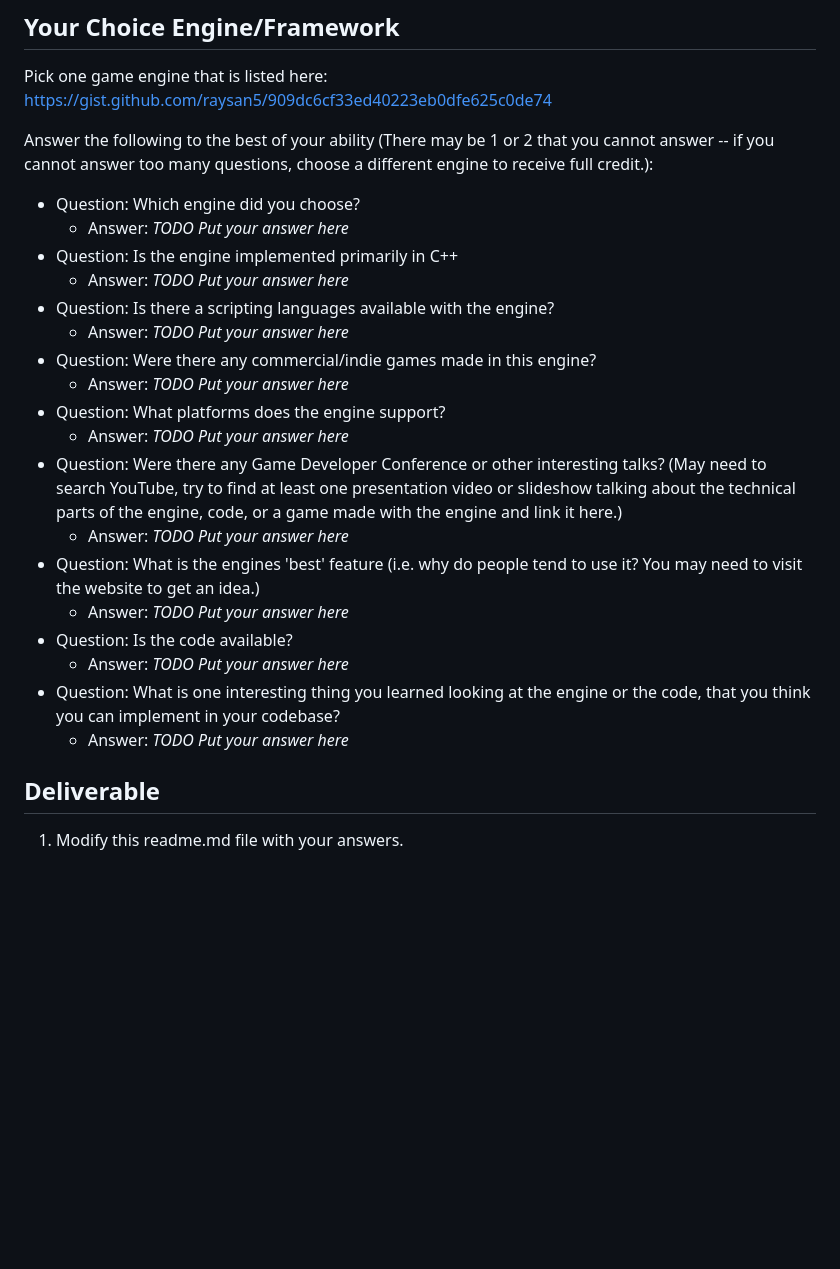
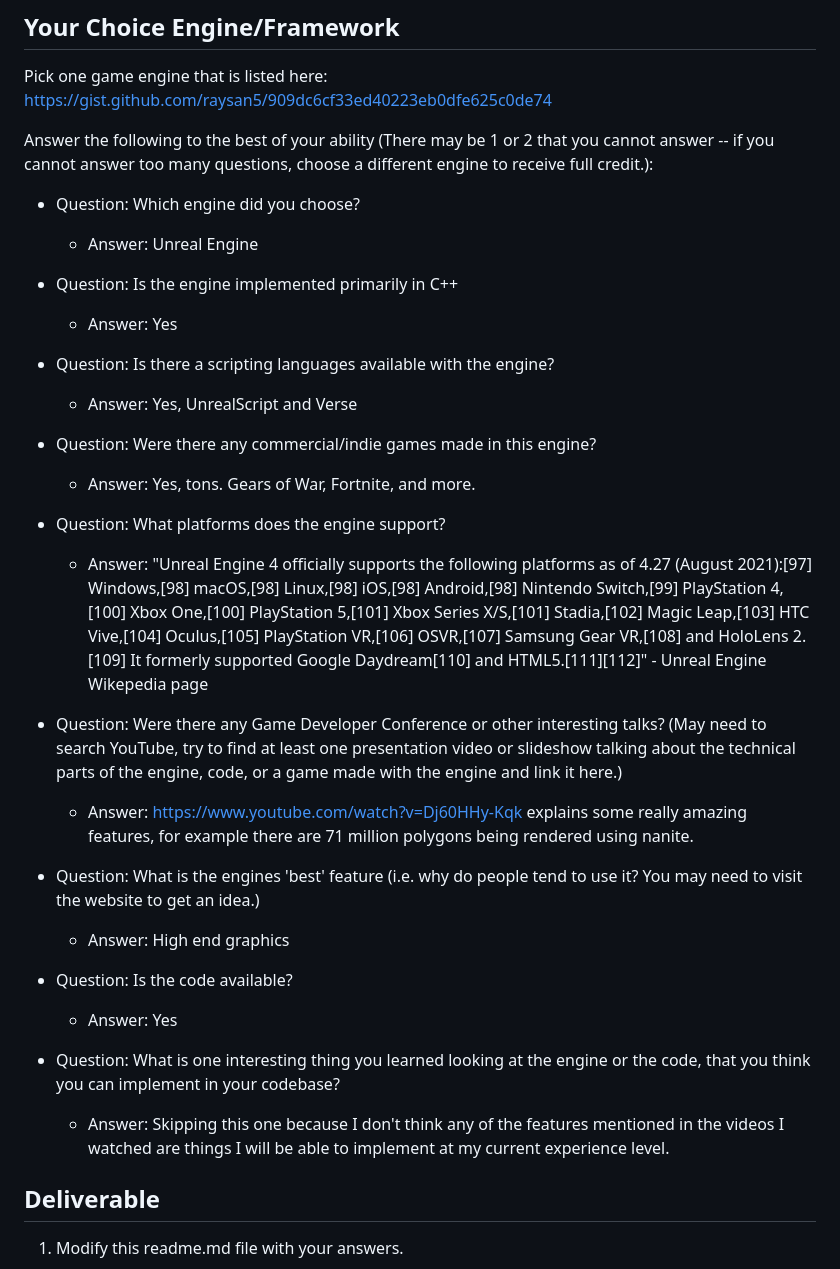
Before and after one commit to Sam-Zilli/game-engines, a Markdown page: Assignment05_GameEngineStudy/part0/README.md, the part around the change. Drawn GitHub-style; blank space fills up the shorter version.

Commit message:
Update README.md Unreal Done

```diff
--- a/Assignment05_GameEngineStudy/part0/README.md
+++ b/Assignment05_GameEngineStudy/part0/README.md
@@ -55,23 +55,41 @@ Pick one game engine that is listed here: https://gist.github.com/raysan5/909dc6
 Answer the following to the best of your ability (There may be 1 or 2 that you cannot answer -- if you cannot answer too many questions, choose a different engine to receive full credit.):
 
 - Question: Which engine did you choose?
-  - Answer: *TODO Put your answer here*
+  - Answer: Unreal Engine
+
+
 - Question: Is the engine implemented primarily in C++
-  - Answer: *TODO Put your answer here*
+  - Answer: Yes
+
+
 - Question: Is there a scripting languages available with the engine?
-  - Answer: *TODO Put your answer here*
+  - Answer: Yes, UnrealScript and Verse
+
 - Question: Were there any commercial/indie games made in this engine?
-  - Answer: *TODO Put your answer here*
+  - Answer: Yes, tons. Gears of War, Fortnite, and more.
+
+
 - Question: What platforms does the engine support?
-  - Answer: *TODO Put your answer here*
+  - Answer: "Unreal Engine 4 officially supports the following platforms as of 4.27 (August 2021):[97] Windows,[98] macOS,[98] Linux,[98] iOS,[98] Android,[98] Nintendo Switch,[99] PlayStation 4,[100] Xbox One,[100] PlayStation 5,[101] Xbox Series X/S,[101] Stadia,[102] Magic Leap,[103] HTC Vive,[104] Oculus,[105] PlayStation VR,[106] OSVR,[107] Samsung Gear VR,[108] and HoloLens 2.[109] It formerly supported Google Daydream[110] and HTML5.[111][112]" - Unreal Engine Wikepedia page
+
+
+
 - Question: Were there any Game Developer Conference or other interesting talks? (May need to search YouTube, try to find at least one presentation video or slideshow talking about the technical parts of the engine, code, or a game made with the engine and link it here.)
-  - Answer: *TODO Put your answer here*
+  - Answer: https://www.youtube.com/watch?v=Dj60HHy-Kqk explains some really amazing features, for example there are 71 million polygons being rendered using nanite.
+
+
 - Question: What is the engines 'best' feature (i.e. why do people tend to use it? You may need to visit the website to get an idea.)
-  - Answer: *TODO Put your answer here*
+  - Answer: High end graphics
+
+
 - Question: Is the code available?
-  - Answer: *TODO Put your answer here*
+  - Answer: Yes
+
+
 - Question: What is one interesting thing you learned looking at the engine or the code, that you think you can implement in your codebase?
-  - Answer: *TODO Put your answer here*
+  - Answer: Skipping this one because I don't think any of the features mentioned in the videos I watched are things I will be able to implement at my current experience level.
+
+
 
 ## Deliverable
 
```
